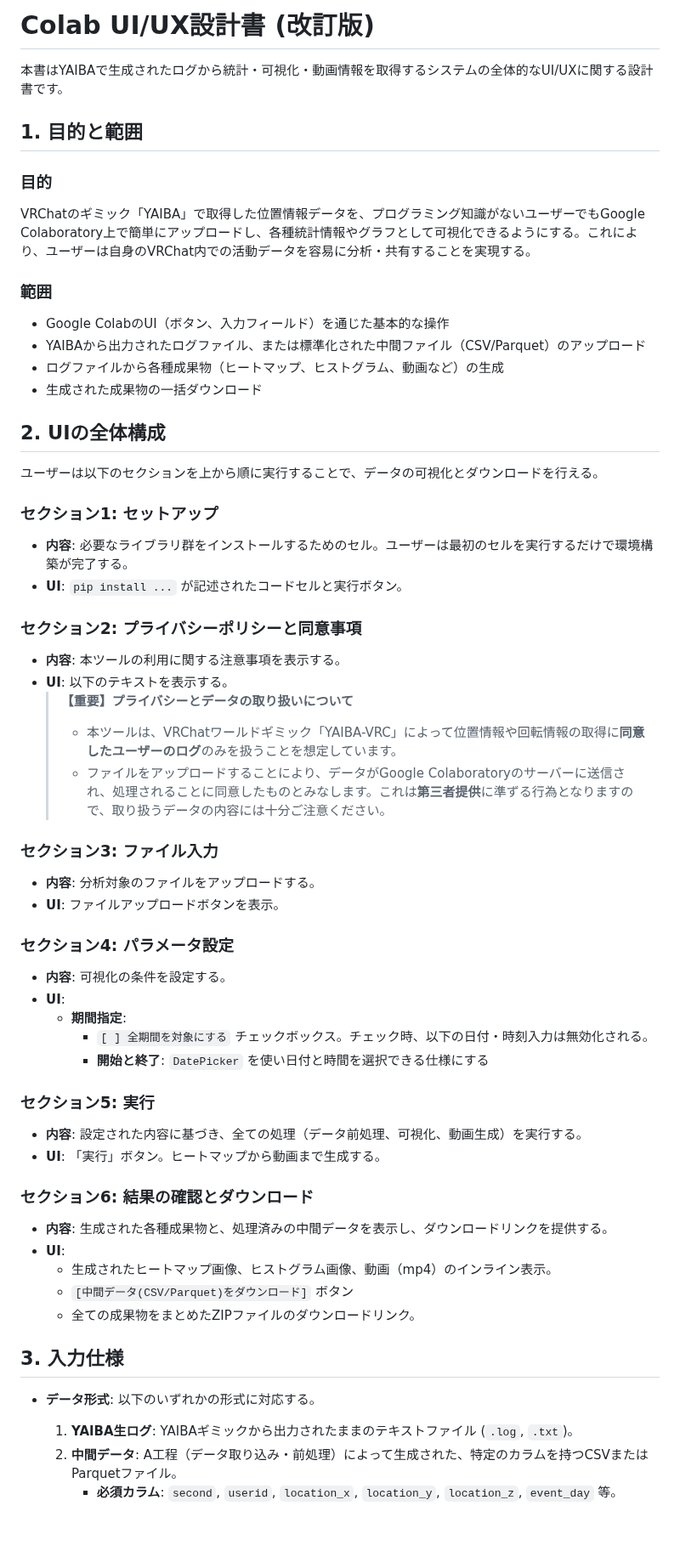
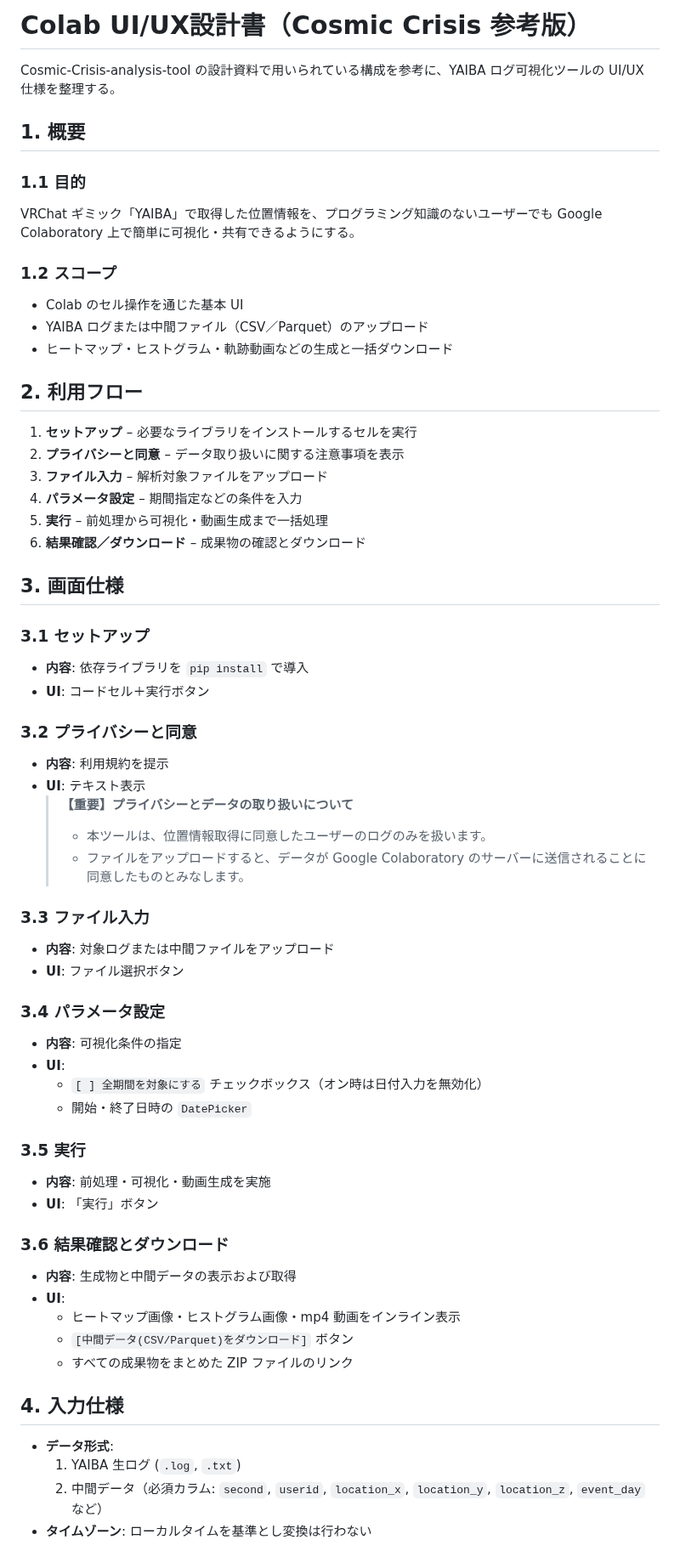
Before and after one commit to earl-klutz/YAIBA-democratization, a Markdown page: docs/設計書_UIUX.md, the part around one of its changes. Shown at 85% size. Rendered like a GitHub page; blank space fills up the shorter version.

```diff
--- a/docs/設計書_UIUX.md
+++ b/docs/設計書_UIUX.md
@@ -1,55 +1,59 @@
-# Colab UI/UX設計書 (改訂版)
-本書はYAIBAで生成されたログから統計・可視化・動画情報を取得するシステムの全体的なUI/UXに関する設計書です。
+# Colab UI/UX設計書（Cosmic Crisis 参考版）
+Cosmic-Crisis-analysis-tool の設計資料で用いられている構成を参考に、YAIBA ログ可視化ツールの UI/UX 仕様を整理する。
 
-## 1. 目的と範囲
-### 目的
-VRChatのギミック「YAIBA」で取得した位置情報データを、プログラミング知識がないユーザーでもGoogle Colaboratory上で簡単にアップロードし、各種統計情報やグラフとして可視化できるようにする。これにより、ユーザーは自身のVRChat内での活動データを容易に分析・共有することを実現する。
+## 1. 概要
+### 1.1 目的
+VRChat ギミック「YAIBA」で取得した位置情報を、プログラミング知識のないユーザーでも Google Colaboratory 上で簡単に可視化・共有できるようにする。
 
-### 範囲
-- Google ColabのUI（ボタン、入力フィールド）を通じた基本的な操作
-- YAIBAから出力されたログファイル、または標準化された中間ファイル（CSV/Parquet）のアップロード
-- ログファイルから各種成果物（ヒートマップ、ヒストグラム、動画など）の生成
-- 生成された成果物の一括ダウンロード
+### 1.2 スコープ
+- Colab のセル操作を通じた基本 UI
+- YAIBA ログまたは中間ファイル（CSV／Parquet）のアップロード
+- ヒートマップ・ヒストグラム・軌跡動画などの生成と一括ダウンロード
 
-## 2. UIの全体構成
-ユーザーは以下のセクションを上から順に実行することで、データの可視化とダウンロードを行える。
+## 2. 利用フロー
+1. **セットアップ** – 必要なライブラリをインストールするセルを実行
+2. **プライバシーと同意** – データ取り扱いに関する注意事項を表示
+3. **ファイル入力** – 解析対象ファイルをアップロード
+4. **パラメータ設定** – 期間指定などの条件を入力
+5. **実行** – 前処理から可視化・動画生成まで一括処理
+6. **結果確認／ダウンロード** – 成果物の確認とダウンロード
 
-### セクション1: セットアップ
-- **内容**: 必要なライブラリ群をインストールするためのセル。ユーザーは最初のセルを実行するだけで環境構築が完了する。
-- **UI**: `pip install ...` が記述されたコードセルと実行ボタン。
+## 3. 画面仕様
+### 3.1 セットアップ
+- **内容**: 依存ライブラリを `pip install` で導入
+- **UI**: コードセル＋実行ボタン
 
-### セクション2: プライバシーポリシーと同意事項
-- **内容**: 本ツールの利用に関する注意事項を表示する。
-- **UI**: 以下のテキストを表示する。
+### 3.2 プライバシーと同意
+- **内容**: 利用規約を提示
+- **UI**: テキスト表示
   > **【重要】プライバシーとデータの取り扱いについて**
-  > - 本ツールは、VRChatワールドギミック「YAIBA-VRC」によって位置情報や回転情報の取得に**同意したユーザーのログ**のみを扱うことを想定しています。
-  > - ファイルをアップロードすることにより、データがGoogle Colaboratoryのサーバーに送信され、処理されることに同意したものとみなします。これは**第三者提供**に準ずる行為となりますので、取り扱うデータの内容には十分ご注意ください。
+  > - 本ツールは、位置情報取得に同意したユーザーのログのみを扱います。
+  > - ファイルをアップロードすると、データが Google Colaboratory のサーバーに送信されることに同意したものとみなします。
 
-### セクション3: ファイル入力
-- **内容**: 分析対象のファイルをアップロードする。
-- **UI**: ファイルアップロードボタンを表示。
+### 3.3 ファイル入力
+- **内容**: 対象ログまたは中間ファイルをアップロード
+- **UI**: ファイル選択ボタン
 
-### セクション4: パラメータ設定
-- **内容**: 可視化の条件を設定する。
+### 3.4 パラメータ設定
+- **内容**: 可視化条件の指定
 - **UI**:
-  - **期間指定**:
-    - `[ ] 全期間を対象にする` チェックボックス。チェック時、以下の日付・時刻入力は無効化される。
-    - **開始と終了**: `DatePicker` を使い日付と時間を選択できる仕様にする
+  - `[ ] 全期間を対象にする` チェックボックス（オン時は日付入力を無効化）
+  - 開始・終了日時の `DatePicker`
 
-### セクション5: 実行
-- **内容**: 設定された内容に基づき、全ての処理（データ前処理、可視化、動画生成）を実行する。
-- **UI**: 「実行」ボタン。ヒートマップから動画まで生成する。
+### 3.5 実行
+- **内容**: 前処理・可視化・動画生成を実施
+- **UI**: 「実行」ボタン
 
-### セクション6: 結果の確認とダウンロード
-- **内容**: 生成された各種成果物と、処理済みの中間データを表示し、ダウンロードリンクを提供する。
+### 3.6 結果確認とダウンロード
+- **内容**: 生成物と中間データの表示および取得
 - **UI**:
-  - 生成されたヒートマップ画像、ヒストグラム画像、動画（mp4）のインライン表示。
+  - ヒートマップ画像・ヒストグラム画像・mp4 動画をインライン表示
   - `[中間データ(CSV/Parquet)をダウンロード]` ボタン
-  - 全ての成果物をまとめたZIPファイルのダウンロードリンク。
+  - すべての成果物をまとめた ZIP ファイルのリンク
 
-## 3. 入力仕様
-- **データ形式**: 以下のいずれかの形式に対応する。
-  1. **YAIBA生ログ**: YAIBAギミックから出力されたままのテキストファイル (`.log`, `.txt`)。
-  2. **中間データ**: A工程（データ取り込み・前処理）によって生成された、特定のカラムを持つCSVまたはParquetファイル。
-     - **必須カラム**: `second`, `userid`, `location_x`, `location_y`, `location_z`, `event_day` 等。
+## 4. 入力仕様
+- **データ形式**:
+  1. YAIBA 生ログ (`.log`, `.txt`)
+  2. 中間データ（必須カラム: `second`, `userid`, `location_x`, `location_y`, `location_z`, `event_day` など）
+- **タイムゾーン**: ローカルタイムを基準とし変換は行わない
 
```
Also changed, not shown: other parts of docs/設計書_UIUX.md (+32 -41 lines).
